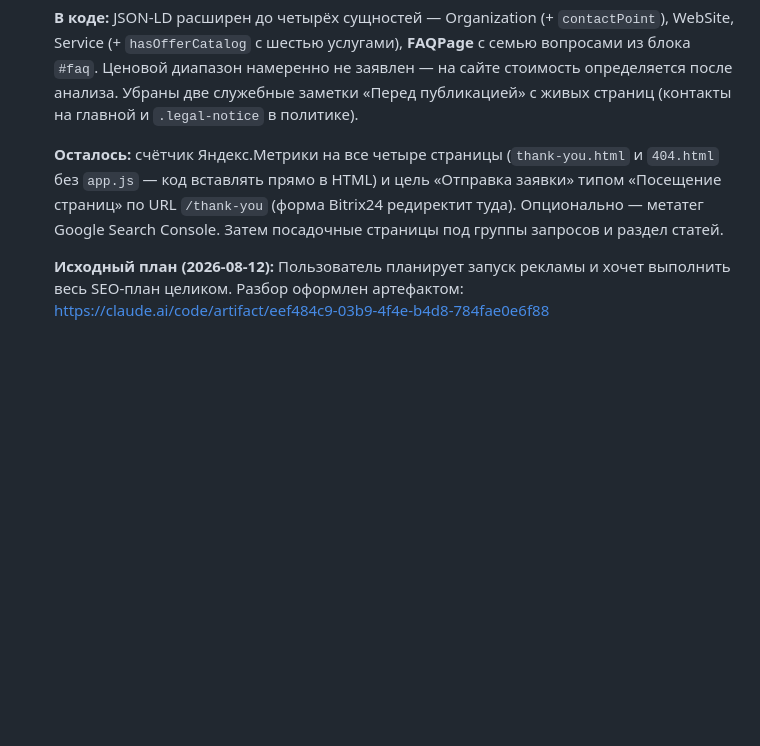
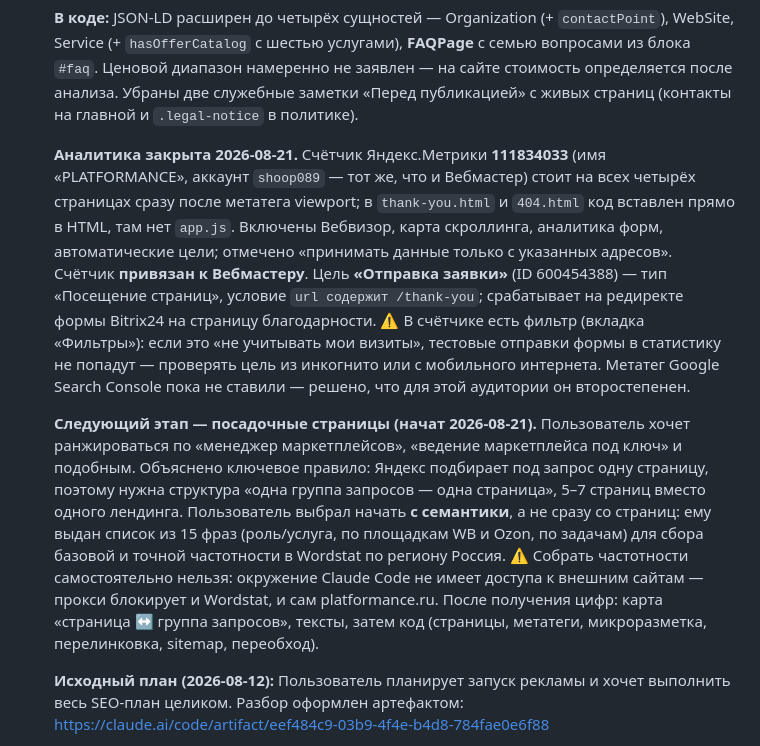
Before and after one commit to alexblacklucky/PLATFORMANCE, a Markdown page: CLAUDE.md, the part around the change. Drawn GitHub-style; blank space fills up the shorter version.

```diff
--- a/CLAUDE.md
+++ b/CLAUDE.md
@@ -134,7 +134,9 @@
 
   **В коде:** JSON-LD расширен до четырёх сущностей — Organization (+ `contactPoint`), WebSite, Service (+ `hasOfferCatalog` с шестью услугами), **FAQPage** с семью вопросами из блока `#faq`. Ценовой диапазон намеренно не заявлен — на сайте стоимость определяется после анализа. Убраны две служебные заметки «Перед публикацией» с живых страниц (контакты на главной и `.legal-notice` в политике).
 
-  **Осталось:** счётчик Яндекс.Метрики на все четыре страницы (`thank-you.html` и `404.html` без `app.js` — код вставлять прямо в HTML) и цель «Отправка заявки» типом «Посещение страниц» по URL `/thank-you` (форма Bitrix24 редиректит туда). Опционально — метатег Google Search Console. Затем посадочные страницы под группы запросов и раздел статей.
+  **Аналитика закрыта 2026-08-21.** Счётчик Яндекс.Метрики **111834033** (имя «PLATFORMANCE», аккаунт `shoop089` — тот же, что и Вебмастер) стоит на всех четырёх страницах сразу после метатега viewport; в `thank-you.html` и `404.html` код вставлен прямо в HTML, там нет `app.js`. Включены Вебвизор, карта скроллинга, аналитика форм, автоматические цели; отмечено «принимать данные только с указанных адресов». Счётчик **привязан к Вебмастеру**. Цель **«Отправка заявки»** (ID 600454388) — тип «Посещение страниц», условие `url содержит /thank-you`; срабатывает на редиректе формы Bitrix24 на страницу благодарности. ⚠️ В счётчике есть фильтр (вкладка «Фильтры»): если это «не учитывать мои визиты», тестовые отправки формы в статистику не попадут — проверять цель из инкогнито или с мобильного интернета. Метатег Google Search Console пока не ставили — решено, что для этой аудитории он второстепенен.
+
+  **Следующий этап — посадочные страницы (начат 2026-08-21).** Пользователь хочет ранжироваться по «менеджер маркетплейсов», «ведение маркетплейса под ключ» и подобным. Объяснено ключевое правило: Яндекс подбирает под запрос одну страницу, поэтому нужна структура «одна группа запросов — одна страница», 5–7 страниц вместо одного лендинга. Пользователь выбрал начать **с семантики**, а не сразу со страниц: ему выдан список из 15 фраз (роль/услуга, по площадкам WB и Ozon, по задачам) для сбора базовой и точной частотности в Wordstat по региону Россия. ⚠️ Собрать частотности самостоятельно нельзя: окружение Claude Code не имеет доступа к внешним сайтам — прокси блокирует и Wordstat, и сам platformance.ru. После получения цифр: карта «страница ↔ группа запросов», тексты, затем код (страницы, метатеги, микроразметка, перелинковка, sitemap, переобход).
 
   **Исходный план (2026-08-12):** Пользователь планирует запуск рекламы и хочет выполнить весь SEO-план целиком. Разбор оформлен артефактом: https://claude.ai/code/artifact/eef484c9-03b9-4f4e-b4d8-784fae0e6f88
   - **Результаты аудита кода**: техчасть в порядке (title/description, один H1 + 13 H2, `robots.txt`, `sitemap.xml`, canonical, OG, JSON-LD Organization/WebSite/Service, alt у всех 7 изображений, HTTPS). **Аналитики нет вообще** — единственное совпадение по слову «counter» оказалось счётчиком слайдера кейсов (`.cs-counter`). Не подключены: Яндекс.Вебмастер, Google Search Console, Яндекс.Метрика; верификационных метатегов в `index.html` нет.
```
Also changed, not shown: CHANGELOG.md (+6 -0 lines).
